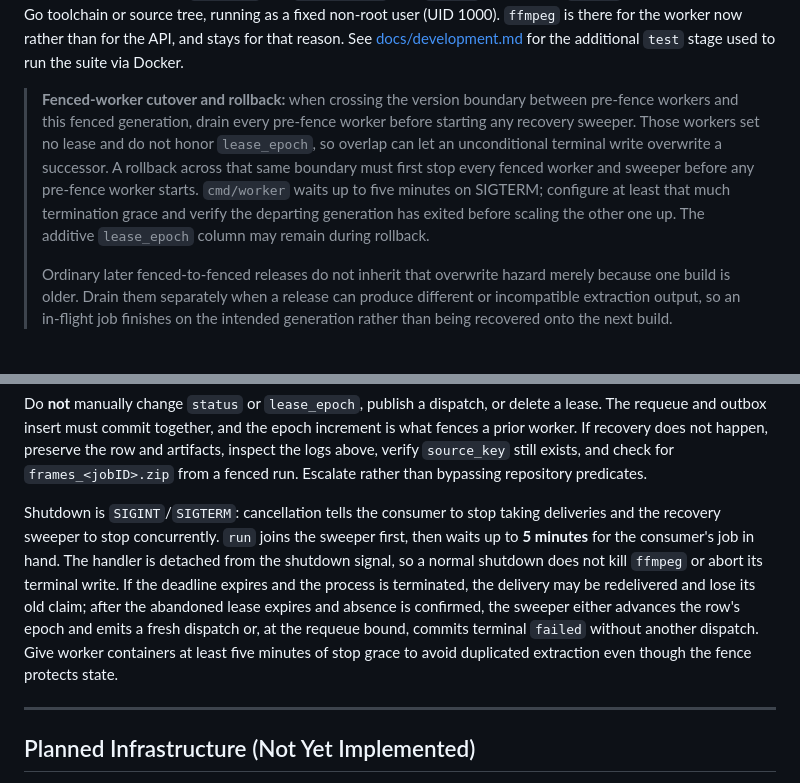
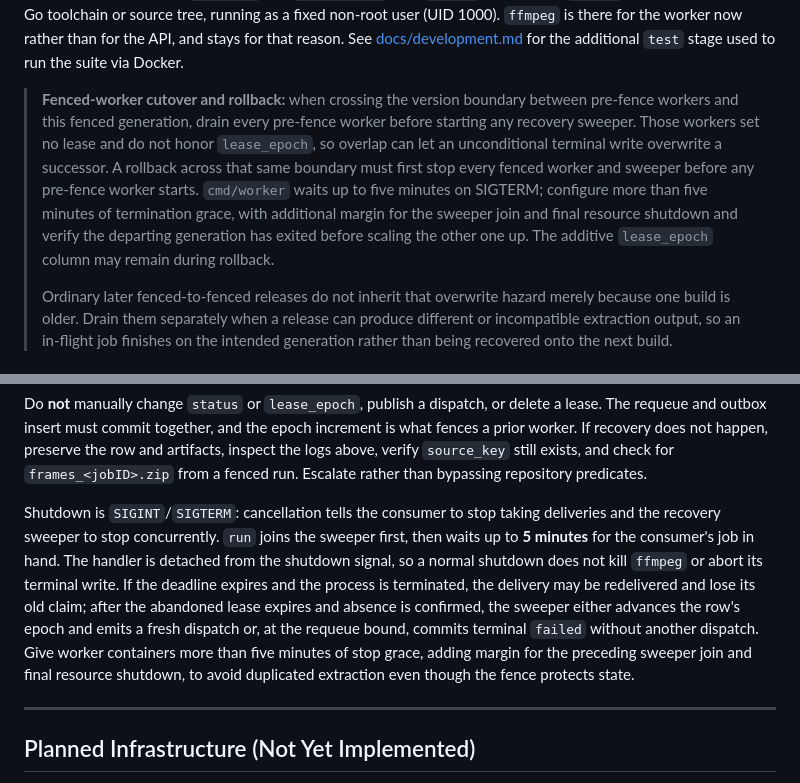
Before and after one commit to kakadlec/video-processor, a Markdown page: docs/operations.md, 2 parts joined by grey strips. Rendered like a GitHub page.

Commit message:
docs: scope rejection and shutdown guarantees
Add shutdown grace beyond the drain timer, prohibit only rejection-time transitions, and describe fenced source behavior without assuming successor timing.

```diff
--- a/docs/operations.md
+++ b/docs/operations.md
@@ -43,7 +43,7 @@ docker run \
 
 The Dockerfile is a multi-stage build. The default (final) stage — used by the command above — compiles a static binary in a `golang:1.27-alpine` builder stage (dependencies resolved read-only from the committed `go.sum`), then ships **both** binaries (`/app/app` and `/app/worker`) and `ffmpeg` in a minimal `alpine` runtime stage with no Go toolchain or source tree, running as a fixed non-root user (UID 1000). `ffmpeg` is there for the worker now rather than for the API, and stays for that reason. See [docs/development.md](development.md) for the additional `test` stage used to run the suite via Docker.
 
-> **Fenced-worker cutover and rollback:** when crossing the version boundary between pre-fence workers and this fenced generation, drain every pre-fence worker before starting any recovery sweeper. Those workers set no lease and do not honor `lease_epoch`, so overlap can let an unconditional terminal write overwrite a successor. A rollback across that same boundary must first stop every fenced worker and sweeper before any pre-fence worker starts. `cmd/worker` waits up to five minutes on SIGTERM; configure at least that much termination grace and verify the departing generation has exited before scaling the other one up. The additive `lease_epoch` column may remain during rollback.
+> **Fenced-worker cutover and rollback:** when crossing the version boundary between pre-fence workers and this fenced generation, drain every pre-fence worker before starting any recovery sweeper. Those workers set no lease and do not honor `lease_epoch`, so overlap can let an unconditional terminal write overwrite a successor. A rollback across that same boundary must first stop every fenced worker and sweeper before any pre-fence worker starts. `cmd/worker` waits up to five minutes on SIGTERM; configure more than five minutes of termination grace, with additional margin for the sweeper join and final resource shutdown and verify the departing generation has exited before scaling the other one up. The additive `lease_epoch` column may remain during rollback.
 >
 > Ordinary later fenced-to-fenced releases do not inherit that overwrite hazard merely because one build is older. Drain them separately when a release can produce different or incompatible extraction output, so an in-flight job finishes on the intended generation rather than being recovered onto the next build.
 
@@ -317,7 +317,7 @@ Normal recovery latency includes the remaining lease TTL plus up to two sweep in
 
 Do **not** manually change `status` or `lease_epoch`, publish a dispatch, or delete a lease. The requeue and outbox insert must commit together, and the epoch increment is what fences a prior worker. If recovery does not happen, preserve the row and artifacts, inspect the logs above, verify `source_key` still exists, and check for `frames_<jobID>.zip` from a fenced run. Escalate rather than bypassing repository predicates.
 
-Shutdown is `SIGINT`/`SIGTERM`: cancellation tells the consumer to stop taking deliveries and the recovery sweeper to stop concurrently. `run` joins the sweeper first, then waits up to **5 minutes** for the consumer's job in hand. The handler is detached from the shutdown signal, so a normal shutdown does not kill `ffmpeg` or abort its terminal write. If the deadline expires and the process is terminated, the delivery may be redelivered and lose its old claim; after the abandoned lease expires and absence is confirmed, the sweeper either advances the row's epoch and emits a fresh dispatch or, at the requeue bound, commits terminal `failed` without another dispatch. Give worker containers at least five minutes of stop grace to avoid duplicated extraction even though the fence protects state.
+Shutdown is `SIGINT`/`SIGTERM`: cancellation tells the consumer to stop taking deliveries and the recovery sweeper to stop concurrently. `run` joins the sweeper first, then waits up to **5 minutes** for the consumer's job in hand. The handler is detached from the shutdown signal, so a normal shutdown does not kill `ffmpeg` or abort its terminal write. If the deadline expires and the process is terminated, the delivery may be redelivered and lose its old claim; after the abandoned lease expires and absence is confirmed, the sweeper either advances the row's epoch and emits a fresh dispatch or, at the requeue bound, commits terminal `failed` without another dispatch. Give worker containers more than five minutes of stop grace, adding margin for the preceding sweeper join and final resource shutdown, to avoid duplicated extraction even though the fence protects state.
 
 ---
 
```
Also changed, not shown: 2 other files.
